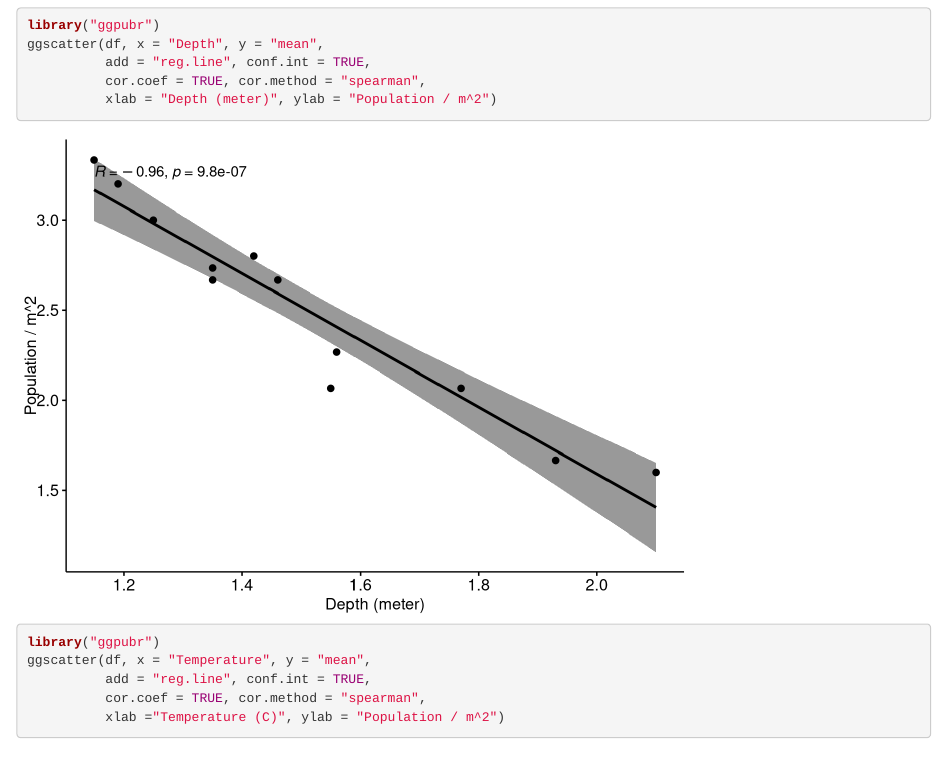
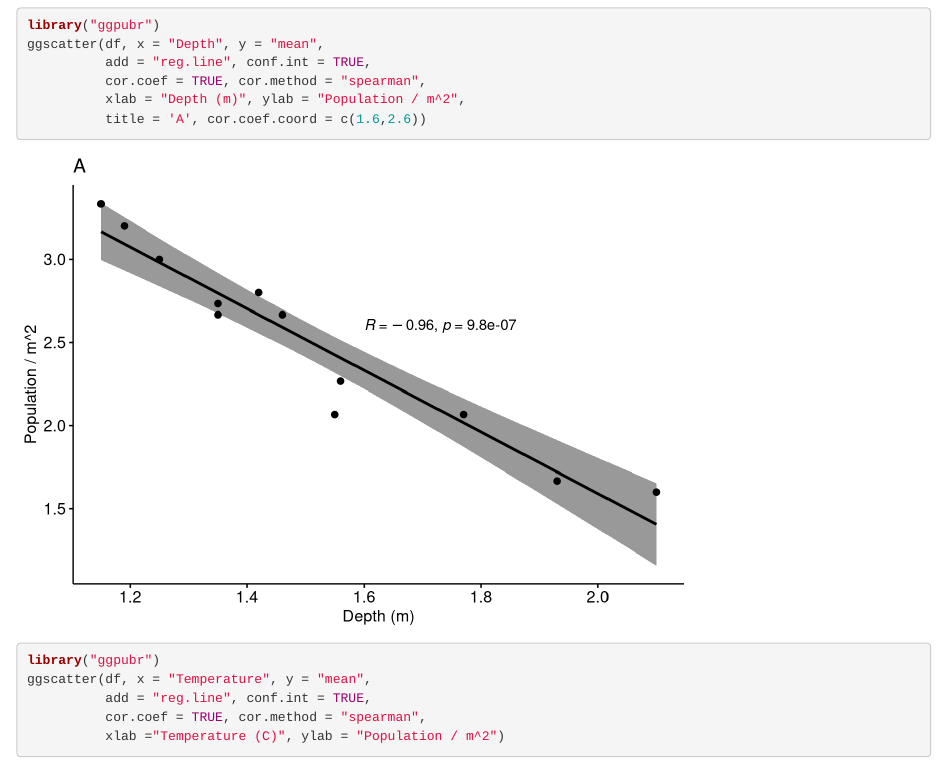
Before and after one commit to ff-usa/bau-mussel-dynamics, an R Markdown document (mussel.Rmd): the page in a window 1100 px wide, from 8290 px down. Rendered offline with R 4.5, knitr and Pandoc, with nearby package versions.

Commit message:
* move the line label to center * abridge meter to m

````diff
--- a/mussel.Rmd
+++ b/mussel.Rmd
@@ -173,7 +173,8 @@ library("ggpubr")
 ggscatter(df, x = "Depth", y = "mean",
           add = "reg.line", conf.int = TRUE,
           cor.coef = TRUE, cor.method = "spearman",
-          xlab = "Depth (meter)", ylab = "Population / m^2")
+          xlab = "Depth (m)", ylab = "Population / m^2",
+          title = 'A', cor.coef.coord = c(1.6,2.6))
 ```
 
 ```{r}
````
